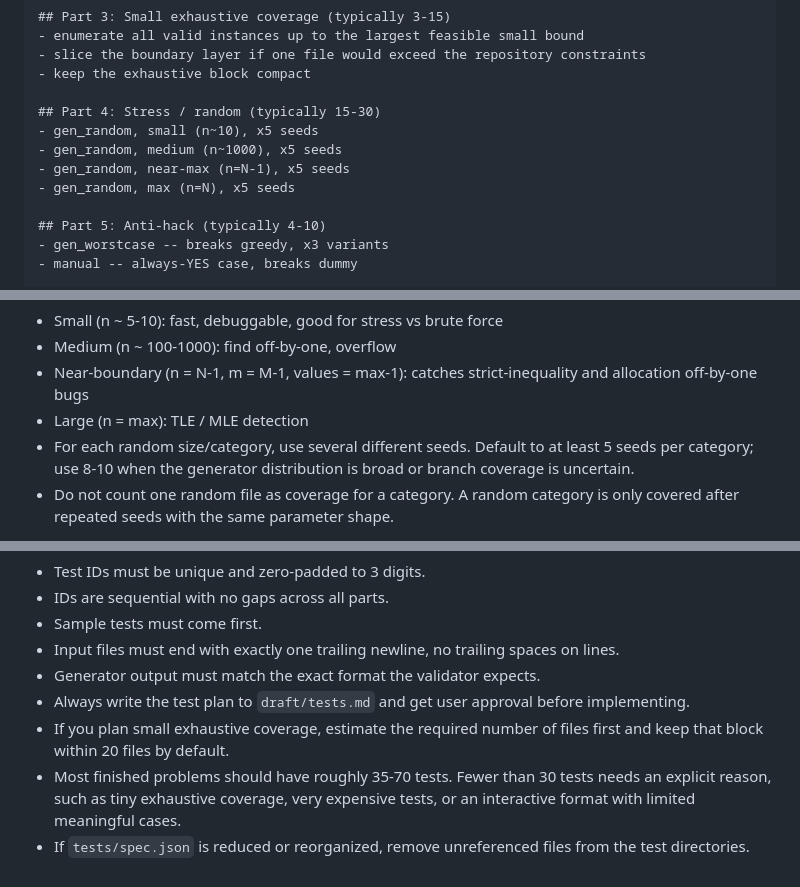
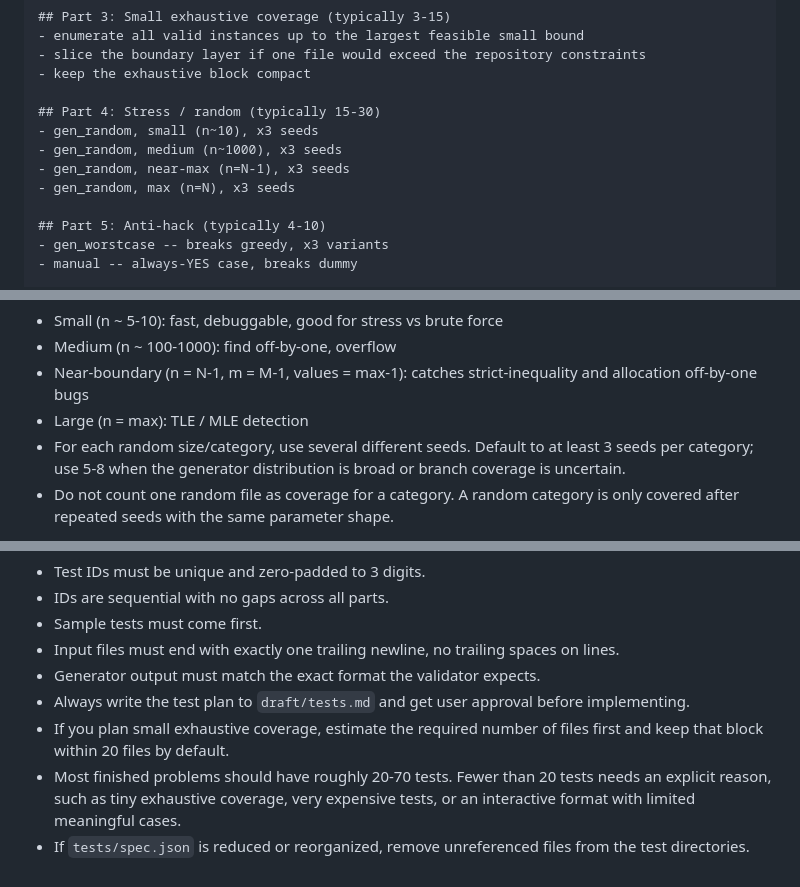
Before and after one commit to fstqwq/Polygon-Skills, a Markdown page: polygon-generate-tests/SKILL.md, 3 parts joined by grey strips. Drawn GitHub-style.

Commit message:
Tune test coverage thresholds

```diff
--- a/polygon-generate-tests/SKILL.md
+++ b/polygon-generate-tests/SKILL.md
@@ -48,10 +48,10 @@ Example plan:
 - keep the exhaustive block compact
 
 ## Part 4: Stress / random (typically 15-30)
-- gen_random, small (n~10), x5 seeds
-- gen_random, medium (n~1000), x5 seeds
-- gen_random, near-max (n=N-1), x5 seeds
-- gen_random, max (n=N), x5 seeds
+- gen_random, small (n~10), x3 seeds
+- gen_random, medium (n~1000), x3 seeds
+- gen_random, near-max (n=N-1), x3 seeds
+- gen_random, max (n=N), x3 seeds
 
 ## Part 5: Anti-hack (typically 4-10)
 - gen_worstcase -- breaks greedy, x3 variants
@@ -100,7 +100,7 @@ Pick the ones relevant to the problem.
 - Medium (n ~ 100-1000): find off-by-one, overflow
 - Near-boundary (n = N-1, m = M-1, values = max-1): catches strict-inequality and allocation off-by-one bugs
 - Large (n = max): TLE / MLE detection
-- For each random size/category, use several different seeds. Default to at least 5 seeds per category; use 8-10 when the generator distribution is broad or branch coverage is uncertain.
+- For each random size/category, use several different seeds. Default to at least 3 seeds per category; use 5-8 when the generator distribution is broad or branch coverage is uncertain.
 - Do not count one random file as coverage for a category. A random category is only covered after repeated seeds with the same parameter shape.
 
 **Part 5 -- Anti-hack**: tests designed to break specific wrong solutions. For each `rej_*` solution, analyze what input would expose it.
@@ -290,5 +290,5 @@ Always shuffle node labels -- otherwise node 1 is always the root and low-number
 - Generator output must match the exact format the validator expects.
 - Always write the test plan to `draft/tests.md` and get user approval before implementing.
 - If you plan small exhaustive coverage, estimate the required number of files first and keep that block within 20 files by default.
-- Most finished problems should have roughly 35-70 tests. Fewer than 30 tests needs an explicit reason, such as tiny exhaustive coverage, very expensive tests, or an interactive format with limited meaningful cases.
+- Most finished problems should have roughly 20-70 tests. Fewer than 20 tests needs an explicit reason, such as tiny exhaustive coverage, very expensive tests, or an interactive format with limited meaningful cases.
 - If `tests/spec.json` is reduced or reorganized, remove unreferenced files from the test directories.
```
Also changed, not shown: polygon-review/SKILL.md (+1 -1 lines), polygon-spec/tests.md (+2 -2 lines).
